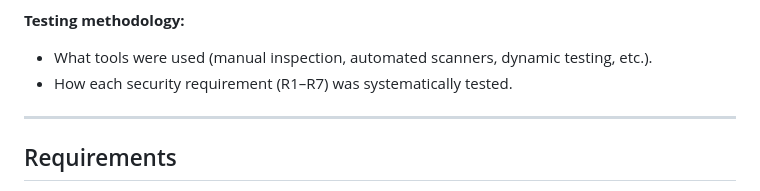
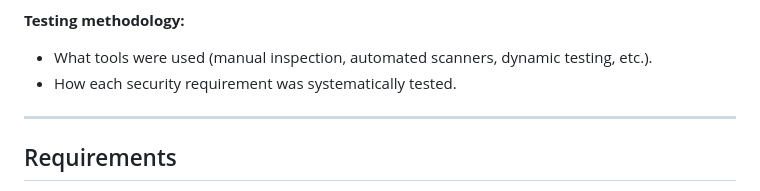
Before and after one commit to carlaferreira/softsec-p1-phase2-code, a Markdown page: ASSIGNMENT.md, the part around the change. Drawn GitHub-style.

```diff
--- a/ASSIGNMENT.md
+++ b/ASSIGNMENT.md
@@ -51,7 +51,7 @@ The application contains vulnerabilities in the following categories:
 **Testing methodology:**
 
 - What tools were used (manual inspection, automated scanners, dynamic testing, etc.).
-- How each security requirement (R1–R7) was systematically tested.
+- How each security requirement was systematically tested.
 
 ---
 
```
